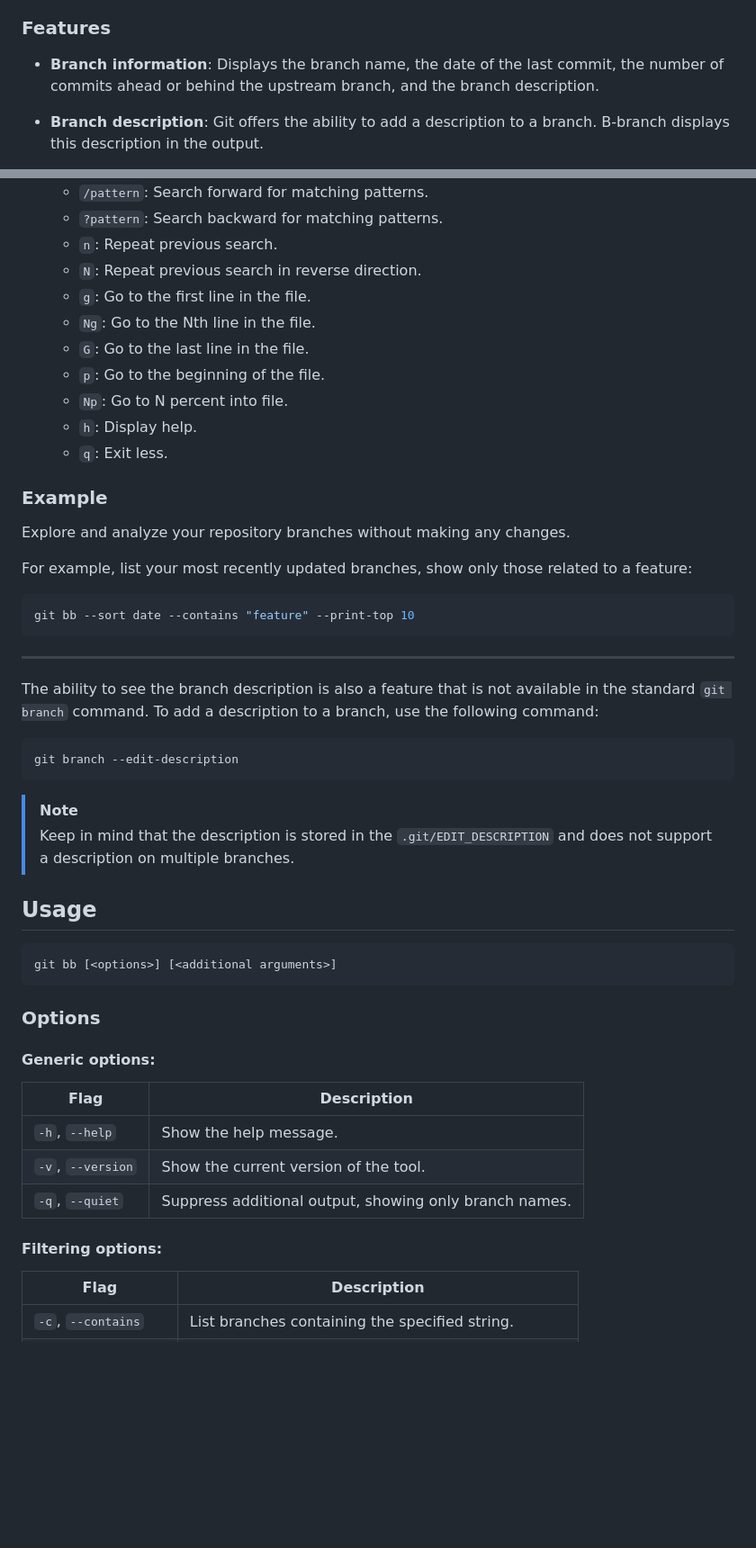
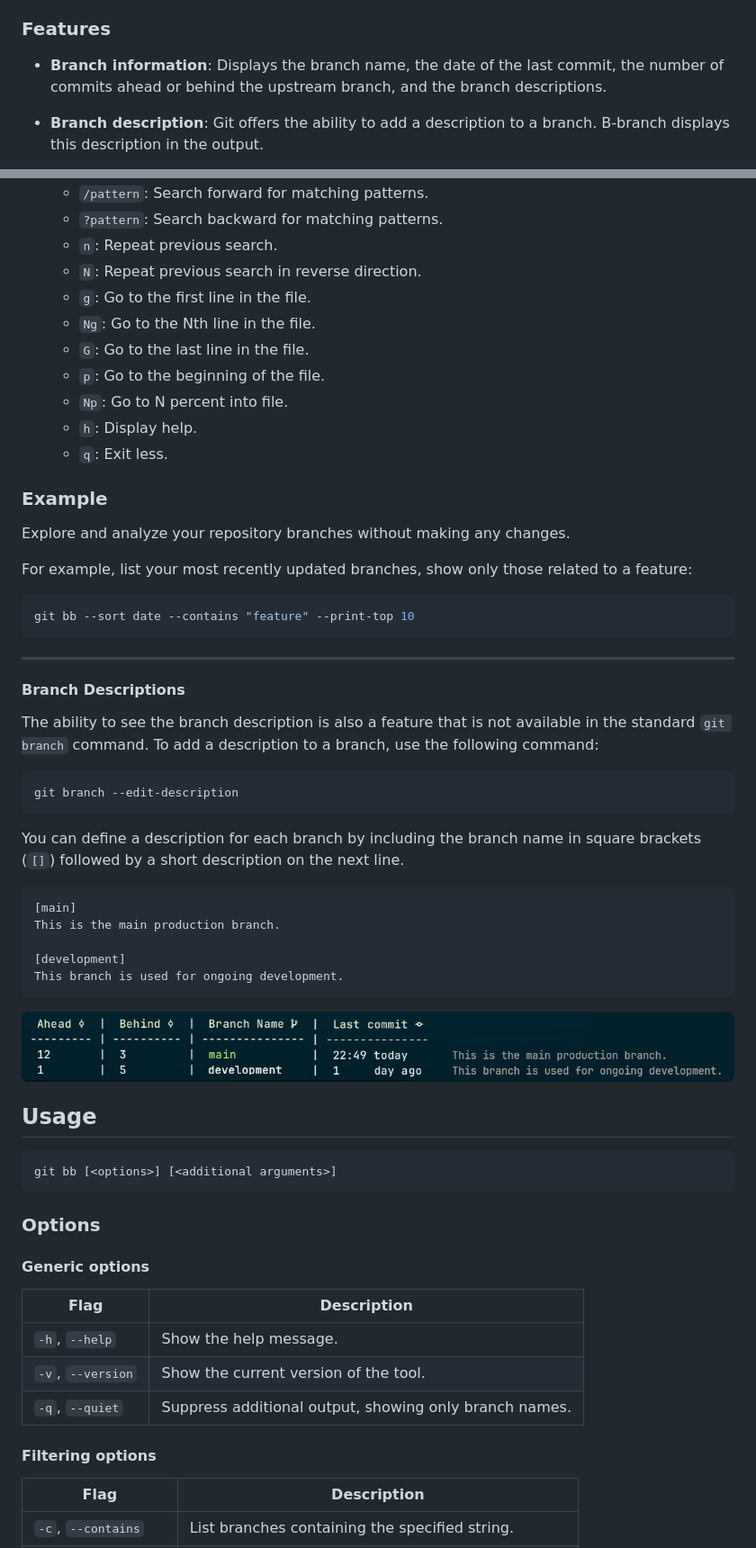
Before and after one commit to SimonNyvall/B-branch, a Markdown page: README.md, 2 parts joined by grey strips. Shown: that part at 90% size. Rendered like a GitHub page; pictures changed too: images/description-banner.png (added); blank space fills up the shorter version.

````diff
--- a/README.md
+++ b/README.md
@@ -48,7 +48,7 @@ Cross-Platform Support: B-branch runs on **Windows**, **Linux**, and **macOS** w
 
 ### Features
 
-- **Branch information**: Displays the branch name, the date of the last commit, the number of commits ahead or behind the upstream branch, and the branch description.
+- **Branch information**: Displays the branch name, the date of the last commit, the number of commits ahead or behind the upstream branch, and the branch descriptions.
 
 - **Branch description**: Git offers the ability to add a description to a branch. B-branch displays this description in the output.
 
@@ -60,14 +60,14 @@ Cross-Platform Support: B-branch runs on **Windows**, **Linux**, and **macOS** w
   - `/pattern`: Search forward for matching patterns.
   - `?pattern`: Search backward for matching patterns.
   - `n`: Repeat previous search.
-  - `N`:	Repeat previous search in reverse direction.
-  - `g`:	Go to the first line in the file.
-  - `Ng`:	Go to the Nth line in the file.
-  - `G`:	Go to the last line in the file.
-  - `p`:	Go to the beginning of the file.
-  - `Np`:	Go to N percent into file.
-  - `h`:	Display help.
-  - `q`:	Exit less.
+  - `N`: Repeat previous search in reverse direction.
+  - `g`: Go to the first line in the file.
+  - `Ng`: Go to the Nth line in the file.
+  - `G`: Go to the last line in the file.
+  - `p`: Go to the beginning of the file.
+  - `Np`: Go to N percent into file.
+  - `h`: Display help.
+  - `q`: Exit less.
 
 ### Example
 
@@ -81,14 +81,25 @@ git bb --sort date --contains "feature" --print-top 10
 
 ---
 
+#### Branch Descriptions
+
 The ability to see the branch description is also a feature that is not available in the standard `git branch` command. To add a description to a branch, use the following command:
 
 ```sh
 git branch --edit-description
 ```
 
-> [!NOTE]
-> Keep in mind that the description is stored in the `.git/EDIT_DESCRIPTION` and does not support a description on multiple branches.
+You can define a description for each branch by including the branch name in square brackets (`[]`) followed by a short description on the next line.
+
+``` text
+[main]
+This is the main production branch.
+
+[development]
+This branch is used for ongoing development.
+```
+
+<img align="center" src="./images/description-banner.png"/>
 
 ## Usage
 
@@ -98,14 +109,16 @@ git bb [<options>] [<additional arguments>]
 
 ### Options
 
-#### Generic options:
+#### Generic options
+
 | Flag                    | Description                                            |
 |-------------------------|--------------------------------------------------------|
 | `-h`, `--help`          | Show the help message.                                 |
 | `-v`, `--version`       | Show the current version of the tool.                  |
 | `-q`, `--quiet`         | Suppress additional output, showing only branch names. |
 
-#### Filtering options:
+#### Filtering options
+
 | Flag                           | Description                                         |
 |--------------------------------|-----------------------------------------------------|
 | `-c`, `--contains` <string>    | List branches containing the specified string.      |
````
Also changed, not shown: other parts of README.md (+7 -0 lines), 2 other files.
